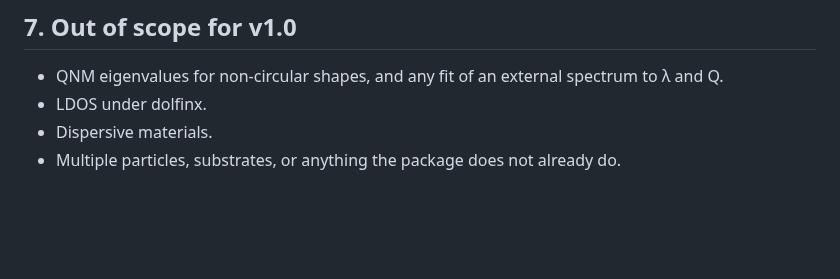
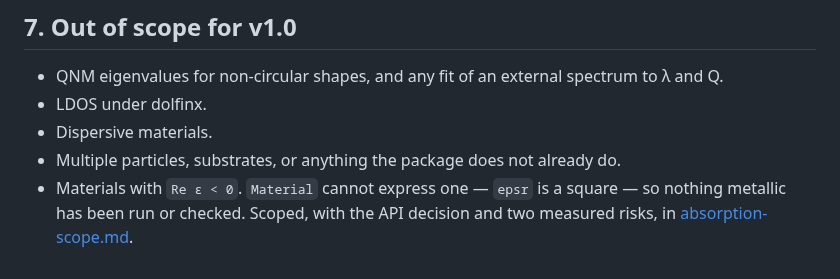
Before and after one commit to claudio-sc/pysie2d, a Markdown page: docs/design/v1.0-external-validation.md, the part around the change. GitHub-like rendering; blank space fills up the shorter version.

Commit message:
docs: scope the absorption check for lossy dielectrics and metals

```diff
--- a/docs/design/v1.0-external-validation.md
+++ b/docs/design/v1.0-external-validation.md
@@ -337,3 +337,7 @@ the data file format are code-spec decisions, not settled here.
 - LDOS under dolfinx.
 - Dispersive materials.
 - Multiple particles, substrates, or anything the package does not already do.
+- Materials with `Re ε < 0`. `Material` cannot express one — `epsr` is a square
+  — so nothing metallic has been run or checked. Scoped, with the API decision
+  and two measured risks, in
+  [absorption-scope.md](absorption-scope.md).
```
Also changed, not shown: docs/design/absorption-scope.md (added, +169 -0 lines), docs/validation.md (+3 -1 lines).
